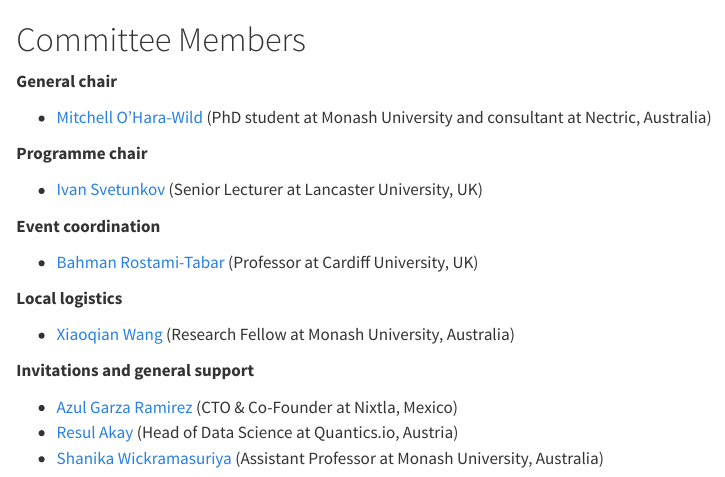
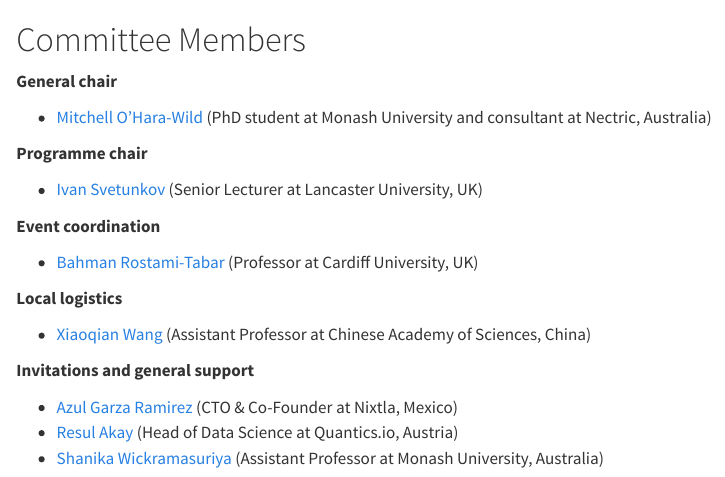
Before and after one commit to mitchelloharawild/conf-iif-open-source-forecasting, a Quarto document (about/organizers.qmd): the page in a window 1100 px wide, from its top. Rendered offline with R 4.5, knitr and Pandoc in place of Quarto, with nearby package versions.

Commit message:
Update @xqnwang role

```diff
--- a/about/organizers.qmd
+++ b/about/organizers.qmd
@@ -23,7 +23,7 @@
 
 **Local logistics**
 
--   [Xiaoqian Wang](https://github.com/xqnwang) (Research Fellow at Monash University, Australia)
+-   [Xiaoqian Wang](https://github.com/xqnwang) (Assistant Professor at Chinese Academy of Sciences, China)
 
 **Invitations and general support**
 
```
